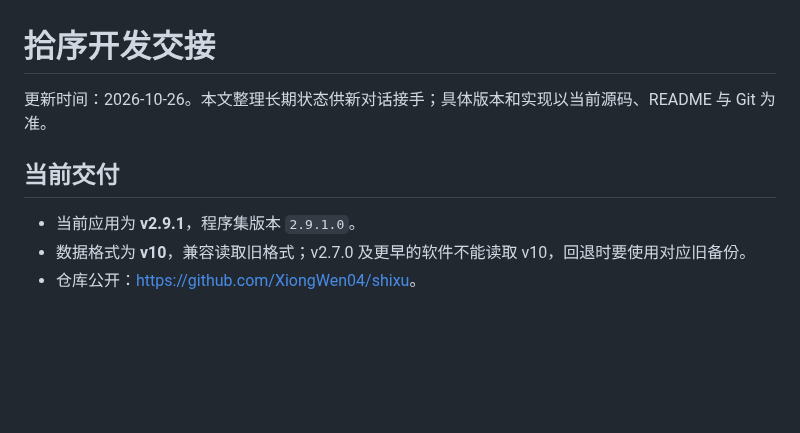
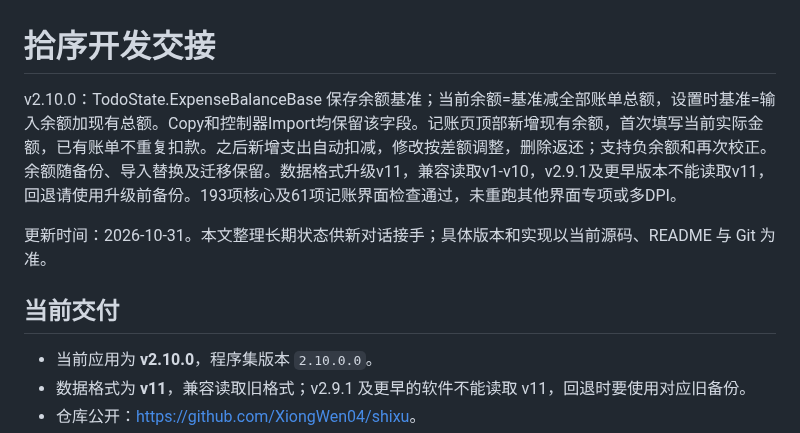
Before and after one commit to XiongWen04/shixu, a Markdown page: docs/开发交接.md, the part around one of its changes. GitHub-like rendering; blank space fills up the shorter version.

Commit message:
feat: add current balance with automatic expense deductions

```diff
--- a/docs/开发交接.md
+++ b/docs/开发交接.md
@@ -1,9 +1,11 @@
 # 拾序开发交接
 
-更新时间：2026-10-26。本文整理长期状态供新对话接手；具体版本和实现以当前源码、README 与 Git 为准。
+v2.10.0：TodoState.ExpenseBalanceBase 保存余额基准；当前余额=基准减全部账单总额，设置时基准=输入余额加现有总额。Copy和控制器Import均保留该字段。记账页顶部新增现有余额，首次填写当前实际金额，已有账单不重复扣款。之后新增支出自动扣减，修改按差额调整，删除返还；支持负余额和再次校正。余额随备份、导入替换及迁移保留。数据格式升级v11，兼容读取v1-v10，v2.9.1及更早版本不能读取v11，回退请使用升级前备份。193项核心及61项记账界面检查通过，未重跑其他界面专项或多DPI。
+
+更新时间：2026-10-31。本文整理长期状态供新对话接手；具体版本和实现以当前源码、README 与 Git 为准。
 
 ## 当前交付
 
-- 当前应用为 **v2.9.1**，程序集版本 `2.9.1.0`。
-- 数据格式为 **v10**，兼容读取旧格式；v2.7.0 及更早的软件不能读取 v10，回退时要使用对应旧备份。
+- 当前应用为 **v2.10.0**，程序集版本 `2.10.0.0`。
+- 数据格式为 **v11**，兼容读取旧格式；v2.9.1 及更早的软件不能读取 v11，回退时要使用对应旧备份。
 - 仓库公开：<https://github.com/XiongWen04/shixu>。
```
Also changed, not shown: other parts of docs/开发交接.md (+1 -1 lines), README.md (+4 -2 lines), docs/使用说明.md (+4 -2 lines), docs/screenshots/expenses.png, 5 other files.
